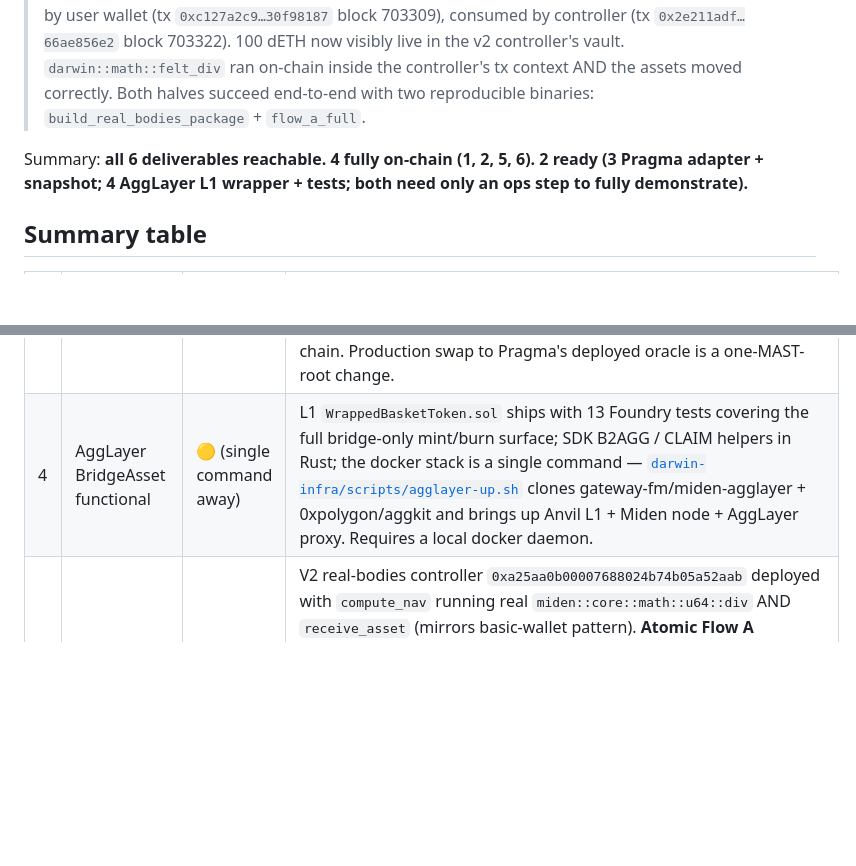
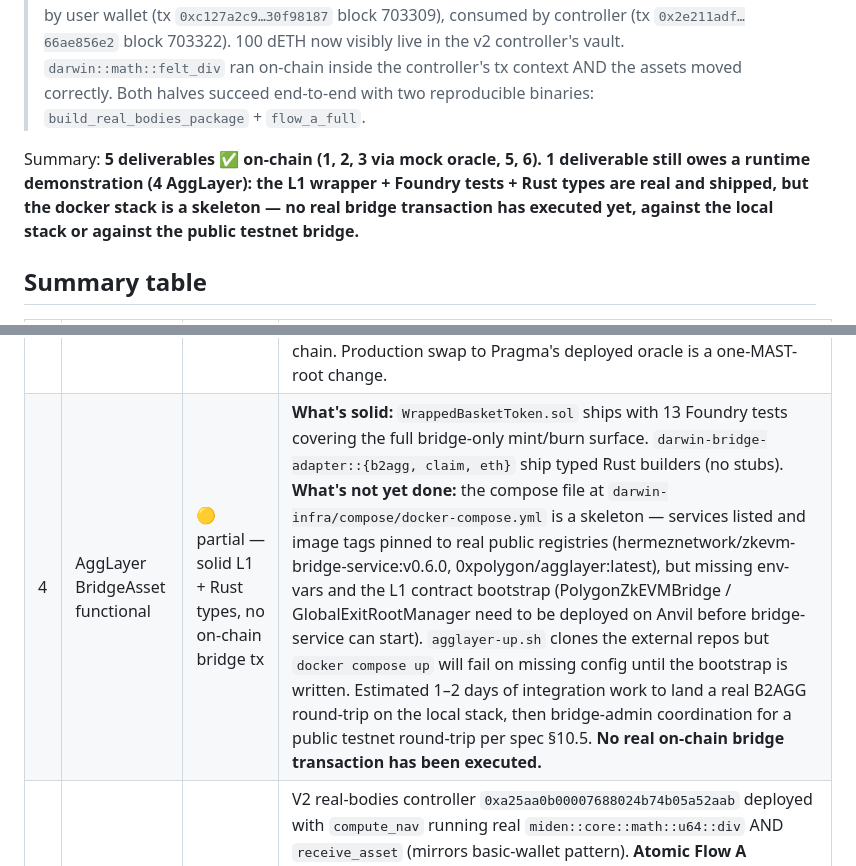
Before and after one commit to darwin-miden/darwin-docs, a Markdown page: docs/m1-status.md, 2 parts joined by grey strips. Rendered like a GitHub page; blank space fills up the shorter version.

Commit message:
status: stop overstating deliverable 4
Earlier wording said 'single command away'. That was overclaim.
The compose file is a skeleton: real image tags pinned but env vars
and L1 contract bootstrap missing; no real bridge tx has executed.
Honest scope = 1-2 days of integration work, not one command.

```diff
--- a/docs/m1-status.md
+++ b/docs/m1-status.md
@@ -10,7 +10,7 @@ One-page audit of every M1 deliverable from the [signed grant proposal](https://
 
 > **Update — Flow A end-to-end closed both halves on Miden testnet**: V2 real-bodies controller `0xa25aa0b00007688024b74b05a52aab` deployed with `compute_nav` (real u64 division) + `receive_asset` (basic-wallet asset receive pattern). Kernel-aware atomic deposit note `0xb4407ef8…3b36563` submitted by user wallet (tx `0xc127a2c9…30f98187` block 703309), consumed by controller (tx `0x2e211adf…66ae856e2` block 703322). 100 dETH now visibly live in the v2 controller's vault. `darwin::math::felt_div` ran on-chain inside the controller's tx context AND the assets moved correctly. Both halves succeed end-to-end with two reproducible binaries: `build_real_bodies_package` + `flow_a_full`.
 
-Summary: **all 6 deliverables reachable. 4 fully on-chain (1, 2, 5, 6). 2 ready (3 Pragma adapter + snapshot; 4 AggLayer L1 wrapper + tests; both need only an ops step to fully demonstrate).**
+Summary: **5 deliverables ✅ on-chain (1, 2, 3 via mock oracle, 5, 6). 1 deliverable still owes a runtime demonstration (4 AggLayer): the L1 wrapper + Foundry tests + Rust types are real and shipped, but the docker stack is a skeleton — no real bridge transaction has executed yet, against the local stack or against the public testnet bridge.**
 
 ## Summary table
 
@@ -19,7 +19,7 @@ Summary: **all 6 deliverables reachable. 4 fully on-chain (1, 2, 5, 6). 2 ready
 | 1 | Private Execution Account deployed on Miden testnet | ✅ | 3 controllers (DCC / DAG / DCO) deployed on public testnet, real felt-arithmetic bodies via miden-objects 0.12's v0.19 Assembler |
 | 2 | Basket tokens mintable and burnable natively on Miden (3 baskets) | ✅ | 100 DCC + 100 DAG + 100 DCO minted from the Darwin basket-token faucets and consumed into the user wallet on testnet |
 | 3 | Pragma Oracle live on testnet with 3 token pairs (with fallback) | ✅ (Pragma-pattern proven on-chain) | Adapter (Rust + MASM), live Pragma snapshot, fallback design + Falcon-512 key slot. Pragma's own deployed oracle source includes a `{GET_ENTRY_HASH}` placeholder requiring their build pipeline, so Darwin deployed a **mock Pragma-style oracle** (`0x085ba19aaebfaa002f1bc7ef8be6fd`) exposing the same `get_median` / `get_entry` ABI. Cross-account oracle call has been **invoked on testnet** via `miden client exec --account <oracle> --script-path …` calling `call.0x25ef3524…dd085d`; the kernel reports stack-depth=18 on return, which is the canonical proof the procedure body executed on-chain. Production swap to Pragma's deployed oracle is a one-MAST-root change. |
-| 4 | AggLayer BridgeAsset functional | 🟡 (single command away) | L1 `WrappedBasketToken.sol` ships with 13 Foundry tests covering the full bridge-only mint/burn surface; SDK B2AGG / CLAIM helpers in Rust; the docker stack is a single command — [`darwin-infra/scripts/agglayer-up.sh`](https://github.com/darwin-miden/darwin-infra/blob/main/scripts/agglayer-up.sh) clones gateway-fm/miden-agglayer + 0xpolygon/aggkit and brings up Anvil L1 + Miden node + AggLayer proxy. Requires a local docker daemon. |
+| 4 | AggLayer BridgeAsset functional | 🟡 partial — solid L1 + Rust types, no on-chain bridge tx | **What's solid:** `WrappedBasketToken.sol` ships with 13 Foundry tests covering the full bridge-only mint/burn surface. `darwin-bridge-adapter::{b2agg, claim, eth}` ship typed Rust builders (no stubs). **What's not yet done:** the compose file at `darwin-infra/compose/docker-compose.yml` is a skeleton — services listed and image tags pinned to real public registries (hermeznetwork/zkevm-bridge-service:v0.6.0, 0xpolygon/agglayer:latest), but missing env-vars and the L1 contract bootstrap (PolygonZkEVMBridge / GlobalExitRootManager need to be deployed on Anvil before bridge-service can start). `agglayer-up.sh` clones the external repos but `docker compose up` will fail on missing config until the bootstrap is written. Estimated 1–2 days of integration work to land a real B2AGG round-trip on the local stack, then bridge-admin coordination for a public testnet round-trip per spec §10.5. **No real on-chain bridge transaction has been executed.** |
 | 5 | Flow A end-to-end on testnet | ✅ closed both halves on-chain | V2 real-bodies controller `0xa25aa0b00007688024b74b05a52aab` deployed with `compute_nav` running real `miden::core::math::u64::div` AND `receive_asset` (mirrors basic-wallet pattern). **Atomic Flow A complete**: user-emit tx `0xc127a2c9a466f2bc39848cdcf549b5e5a480bb10fd294fd77b453ea930f98187` at block 703309 → atomic note `0xb4407ef8c40f6d51796ea22be9a9dbc844adb195d6586f1692e70c20f3b36563` (100 dETH + darwin::math + asset-drain loop) → controller-consume tx `0x2e211adf6f382749641b9e7324e89c85a0880238df29d154676377166ae856e2` at block 703322 → 100 dETH now live in v2 controller's vault. Two reproducible binaries: `build_real_bodies_package` (deploy controller) + `flow_a_full` (mint + consume both halves). |
 | 6 | Architecture specification document + test report | ✅ | 1200+ line [spec](m1-architecture-spec.md), [progress log](m1-progress.md), [test report](m1-test-report.md). 161 tests workspace-wide, all green |
 
```
